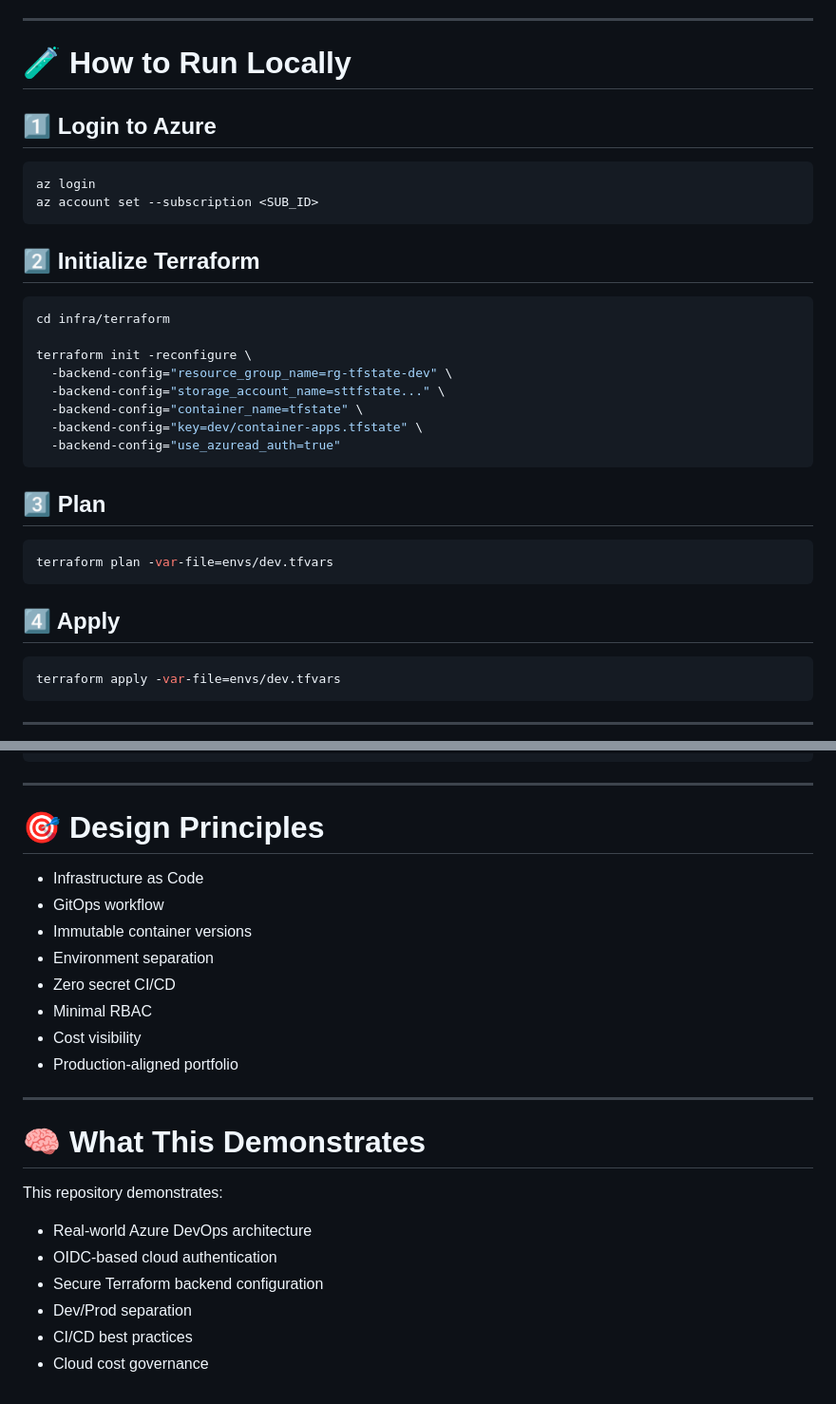
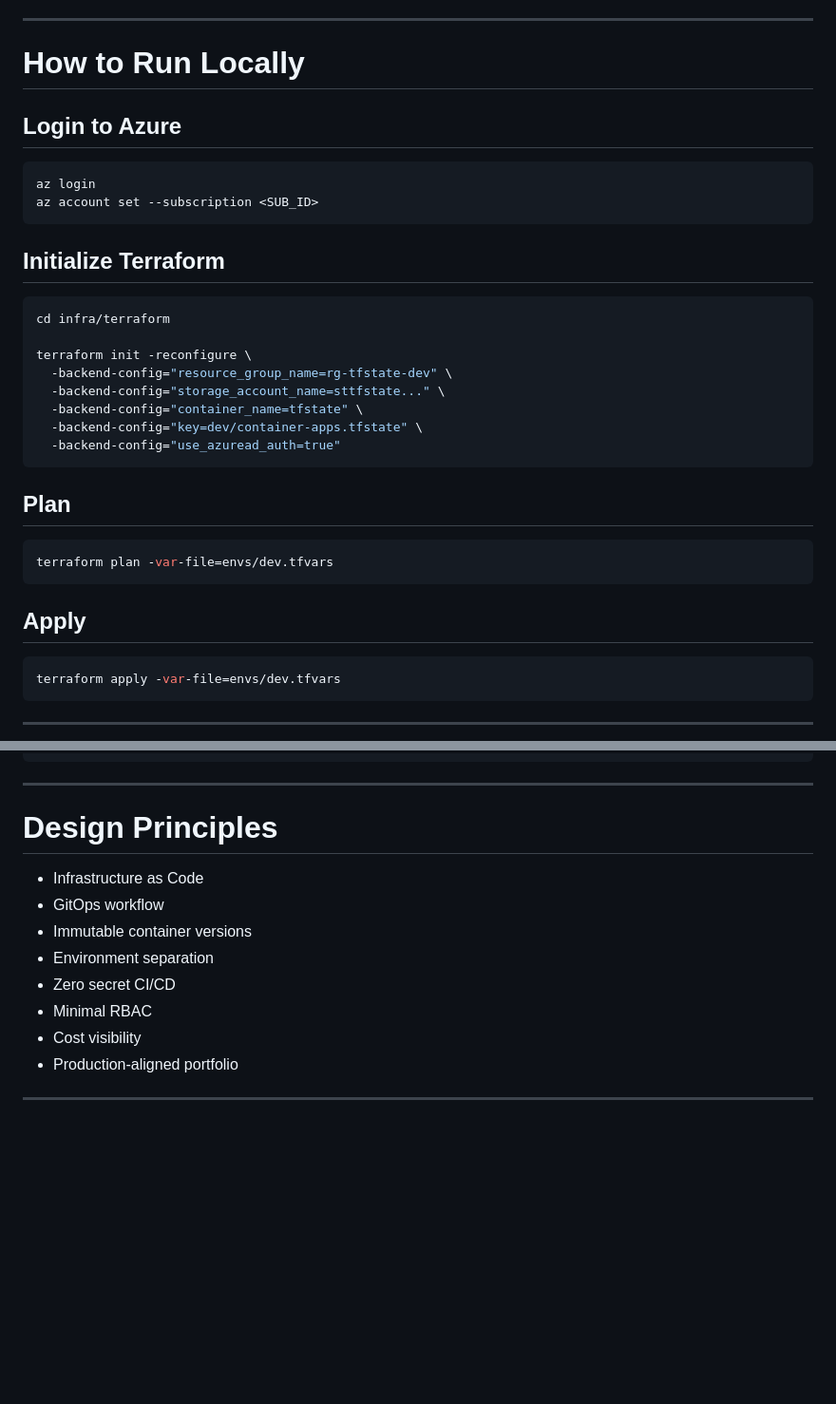
Before and after one commit to osvaldoy/azure-container-apps-terraform-ansible-gha, a Markdown page: README.md, 2 parts joined by grey strips. Shown at 95% size. GitHub-like rendering; blank space fills up the shorter version.

Commit message:
chore: Format readme.md

````diff
--- a/README.md
+++ b/README.md
@@ -112,16 +112,16 @@ terraform init -reconfigure \
 
 ---
 
-# 🧪 How to Run Locally
+# How to Run Locally
 
-## 1️⃣ Login to Azure
+##  Login to Azure
 
 ```bash
 az login
 az account set --subscription <SUB_ID>
 ```
 
-## 2️⃣ Initialize Terraform
+## Initialize Terraform
 
 ```bash
 cd infra/terraform
@@ -134,13 +134,13 @@ terraform init -reconfigure \
   -backend-config="use_azuread_auth=true"
 ```
 
-## 3️⃣ Plan
+## Plan
 
 ```bash
 terraform plan -var-file=envs/dev.tfvars
 ```
 
-## 4️⃣ Apply
+## Apply
 
 ```bash
 terraform apply -var-file=envs/dev.tfvars
@@ -310,7 +310,7 @@ Prevents:
 
 ---
 
-# 🎯 Design Principles
+# Design Principles
 
 * Infrastructure as Code
 * GitOps workflow
@@ -322,14 +322,3 @@ Prevents:
 * Production-aligned portfolio
 
 ---
-
-# 🧠 What This Demonstrates
-
-This repository demonstrates:
-
-* Real-world Azure DevOps architecture
-* OIDC-based cloud authentication
-* Secure Terraform backend configuration
-* Dev/Prod separation
-* CI/CD best practices
-* Cloud cost governance
````
Also changed, not shown: other parts of README.md (+11 -11 lines).
